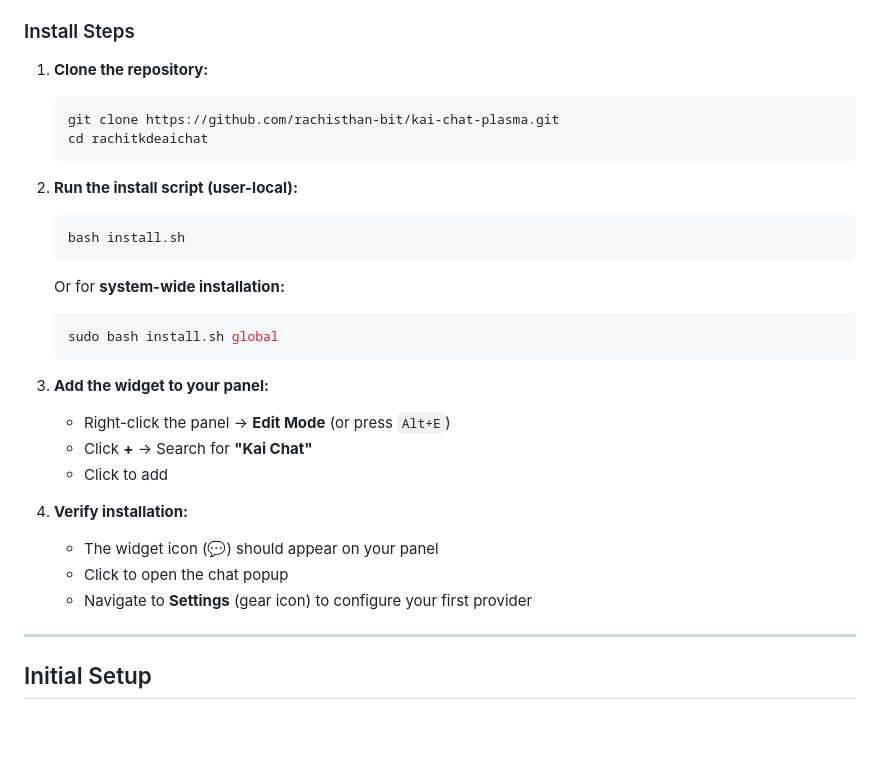
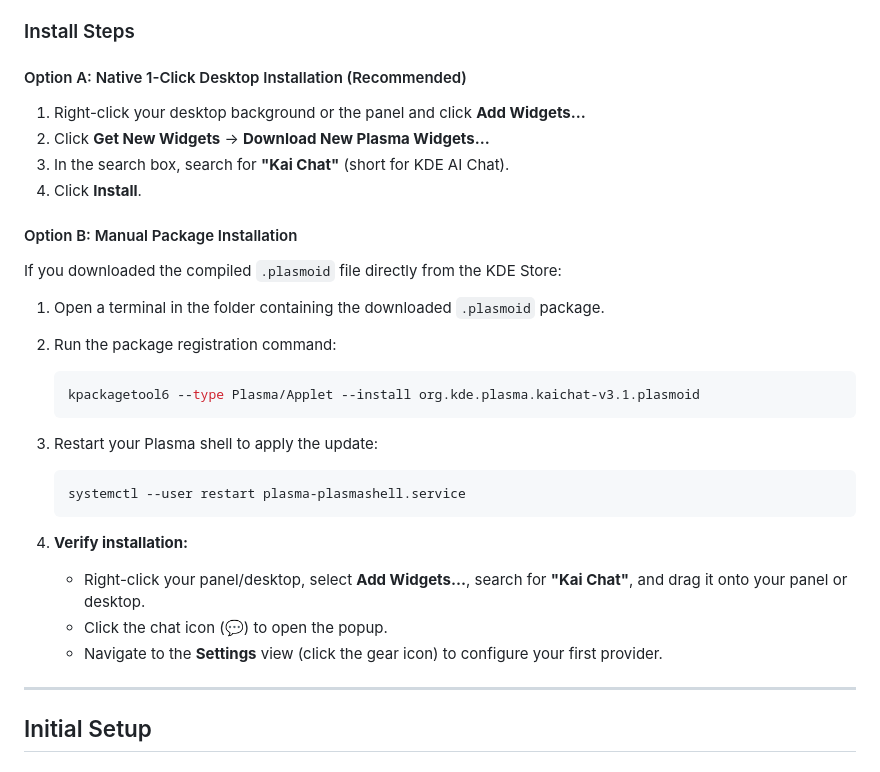
Before and after one commit to racstan/KDE-AI-Chat, a Markdown page: SETUP.md, the part around the change. GitHub-like rendering; blank space fills up the shorter version.

Commit message:
Update SETUP.md installation block for KDE Store and Kai Chat brand

````diff
--- a/SETUP.md
+++ b/SETUP.md
@@ -22,31 +22,28 @@ A comprehensive guide to setting up and using each feature of the Kai Chat KDE P
 
 ### Install Steps
 
-1. **Clone the repository:**
+#### Option A: Native 1-Click Desktop Installation (Recommended)
+1. Right-click your desktop background or the panel and click **Add Widgets...**
+2. Click **Get New Widgets** -> **Download New Plasma Widgets...**
+3. In the search box, search for **"Kai Chat"** (short for KDE AI Chat).
+4. Click **Install**.
+
+#### Option B: Manual Package Installation
+If you downloaded the compiled `.plasmoid` file directly from the KDE Store:
+1. Open a terminal in the folder containing the downloaded `.plasmoid` package.
+2. Run the package registration command:
    ```bash
-   git clone https://github.com/rachisthan-bit/kai-chat-plasma.git
-   cd rachitkdeaichat
+   kpackagetool6 --type Plasma/Applet --install org.kde.plasma.kaichat-v3.1.plasmoid
+   ```
+3. Restart your Plasma shell to apply the update:
+   ```bash
+   systemctl --user restart plasma-plasmashell.service
    ```
 
-2. **Run the install script (user-local):**
-   ```bash
-   bash install.sh
-   ```
-
-   Or for **system-wide installation:**
-   ```bash
-   sudo bash install.sh global
-   ```
-
-3. **Add the widget to your panel:**
-   - Right-click the panel → **Edit Mode** (or press `Alt+E`)
-   - Click **+** → Search for **"Kai Chat"**
-   - Click to add
-
 4. **Verify installation:**
-   - The widget icon (💬) should appear on your panel
-   - Click to open the chat popup
-   - Navigate to **Settings** (gear icon) to configure your first provider
+   - Right-click your panel/desktop, select **Add Widgets...**, search for **"Kai Chat"**, and drag it onto your panel or desktop.
+   - Click the chat icon (💬) to open the popup.
+   - Navigate to the **Settings** view (click the gear icon) to configure your first provider.
 
 ---
 
````
